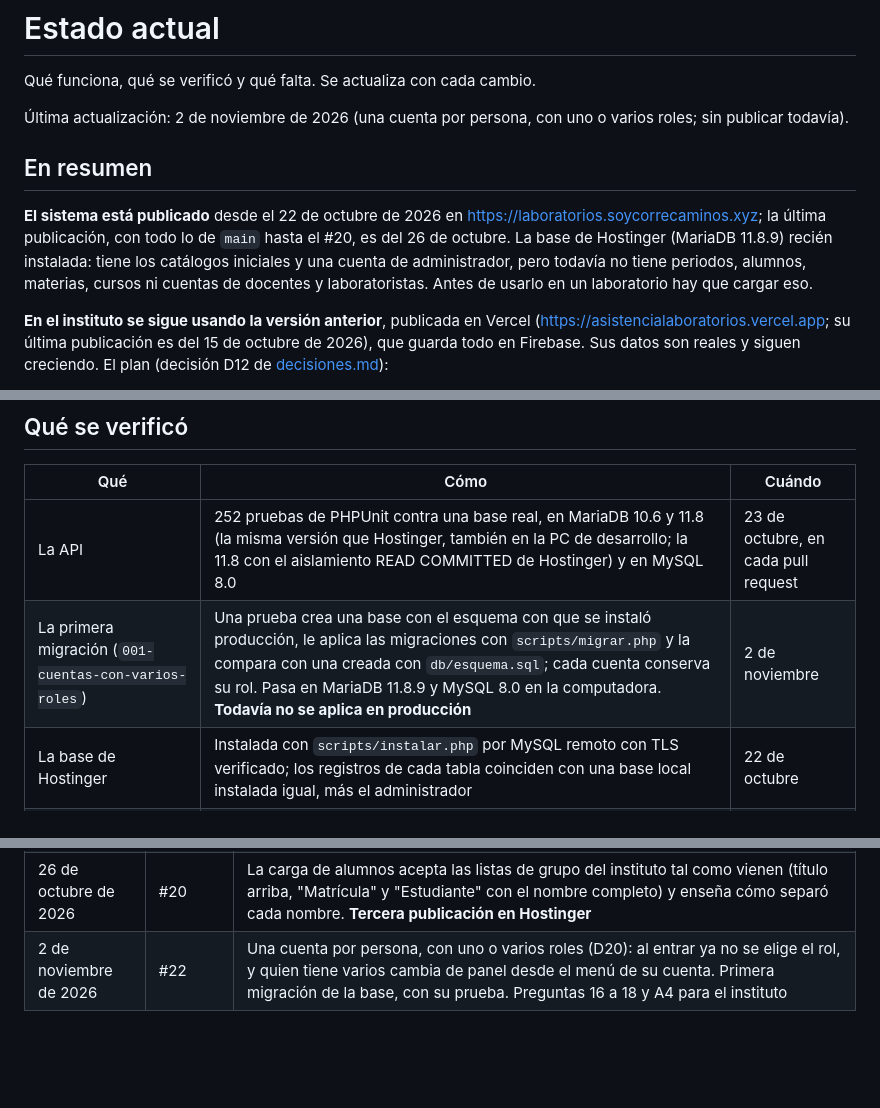
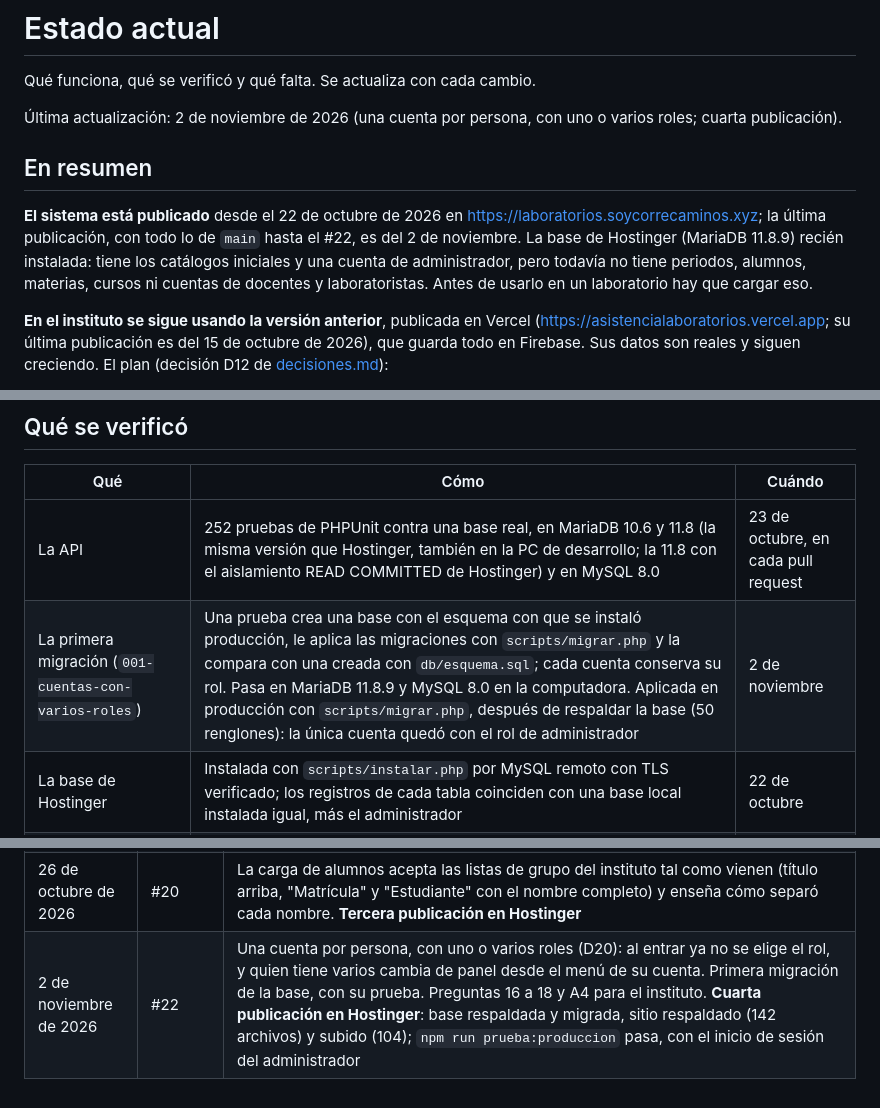
Before and after one commit to wasabi1867/sistema_asistencias, a Markdown page: docs/estado-actual.md, 3 parts joined by grey strips. Rendered like a GitHub page; blank space fills up the shorter version.

Commit message:
Anotar la cuarta publicación
Co-Authored-By: Claude Opus 5.5 <noreply@anthropic.com>

```diff
--- a/docs/estado-actual.md
+++ b/docs/estado-actual.md
@@ -2,11 +2,11 @@
 
 Qué funciona, qué se verificó y qué falta. Se actualiza con cada cambio.
 
-Última actualización: 2 de noviembre de 2026 (una cuenta por persona, con uno o varios roles; sin publicar todavía).
+Última actualización: 2 de noviembre de 2026 (una cuenta por persona, con uno o varios roles; cuarta publicación).
 
 ## En resumen
 
-**El sistema está publicado** desde el 22 de octubre de 2026 en https://laboratorios.soycorrecaminos.xyz; la última publicación, con todo lo de `main` hasta el #20, es del 26 de octubre. La base de Hostinger (MariaDB 11.8.9) recién instalada: tiene los catálogos iniciales y una cuenta de administrador, pero todavía no tiene periodos, alumnos, materias, cursos ni cuentas de docentes y laboratoristas. Antes de usarlo en un laboratorio hay que cargar eso.
+**El sistema está publicado** desde el 22 de octubre de 2026 en https://laboratorios.soycorrecaminos.xyz; la última publicación, con todo lo de `main` hasta el #22, es del 2 de noviembre. La base de Hostinger (MariaDB 11.8.9) recién instalada: tiene los catálogos iniciales y una cuenta de administrador, pero todavía no tiene periodos, alumnos, materias, cursos ni cuentas de docentes y laboratoristas. Antes de usarlo en un laboratorio hay que cargar eso.
 
 **En el instituto se sigue usando la versión anterior**, publicada en Vercel (https://asistencialaboratorios.vercel.app; su última publicación es del 15 de octubre de 2026), que guarda todo en Firebase. Sus datos son reales y siguen creciendo. El plan (decisión D12 de [decisiones.md](decisiones.md)):
 - un piloto del sistema nuevo con un grupo real;
@@ -62,7 +62,7 @@ En la carpeta del subdominio había una página de "Próximamente" y una compila
 | Qué | Cómo | Cuándo |
 |---|---|---|
 | La API | 252 pruebas de PHPUnit contra una base real, en MariaDB 10.6 y 11.8 (la misma versión que Hostinger, también en la PC de desarrollo; la 11.8 con el aislamiento READ COMMITTED de Hostinger) y en MySQL 8.0 | 23 de octubre, en cada pull request |
-| La primera migración (`001-cuentas-con-varios-roles`) | Una prueba crea una base con el esquema con que se instaló producción, le aplica las migraciones con `scripts/migrar.php` y la compara con una creada con `db/esquema.sql`; cada cuenta conserva su rol. Pasa en MariaDB 11.8.9 y MySQL 8.0 en la computadora. **Todavía no se aplica en producción** | 2 de noviembre |
+| La primera migración (`001-cuentas-con-varios-roles`) | Una prueba crea una base con el esquema con que se instaló producción, le aplica las migraciones con `scripts/migrar.php` y la compara con una creada con `db/esquema.sql`; cada cuenta conserva su rol. Pasa en MariaDB 11.8.9 y MySQL 8.0 en la computadora. Aplicada en producción con `scripts/migrar.php`, después de respaldar la base (50 renglones): la única cuenta quedó con el rol de administrador | 2 de noviembre |
 | La base de Hostinger | Instalada con `scripts/instalar.php` por MySQL remoto con TLS verificado; los registros de cada tabla coinciden con una base local instalada igual, más el administrador | 22 de octubre |
 | Los respaldos de la base | Primer respaldo de producción con `scripts/exportar-datos.php` (47 renglones de 19 tablas), restaurado con `scripts/restaurar.php` en una base vacía de la computadora con el mismo resultado. Las pruebas cubren respaldos cortados o de otra versión del esquema | 23 de octubre |
 | La copia cifrada de los respaldos | Subida a Google Drive con rclone `crypt` y comprobada con `rclone cryptcheck`. Se recuperó desde cero, con solo las claves del gestor de contraseñas, y salió idéntica | 24 de octubre |
@@ -140,4 +139,4 @@ En la carpeta del subdominio había una página de "Próximamente" y una compila
 | 24 de octubre de 2026 | #17 | Cabeceras de seguridad: CSP, HSTS, Referrer-Policy y Permissions-Policy |
 | 24 de octubre de 2026 | #18 | Next.js 16.4.1 con React 18, compilado con webpack; ESLint 9. **Segunda publicación en Hostinger**, con #11 a #18 |
 | 26 de octubre de 2026 | #20 | La carga de alumnos acepta las listas de grupo del instituto tal como vienen (título arriba, "Matrícula" y "Estudiante" con el nombre completo) y enseña cómo separó cada nombre. **Tercera publicación en Hostinger** |
-| 2 de noviembre de 2026 | #22 | Una cuenta por persona, con uno o varios roles (D20): al entrar ya no se elige el rol, y quien tiene varios cambia de panel desde el menú de su cuenta. Primera migración de la base, con su prueba. Preguntas 16 a 18 y A4 para el instituto |
+| 2 de noviembre de 2026 | #22 | Una cuenta por persona, con uno o varios roles (D20): al entrar ya no se elige el rol, y quien tiene varios cambia de panel desde el menú de su cuenta. Primera migración de la base, con su prueba. Preguntas 16 a 18 y A4 para el instituto. **Cuarta publicación en Hostinger**: base respaldada y migrada, sitio respaldado (142 archivos) y subido (104); `npm run prueba:produccion` pasa, con el inicio de sesión del administrador |
```
Also changed, not shown: other parts of docs/estado-actual.md (+0 -1 lines).
